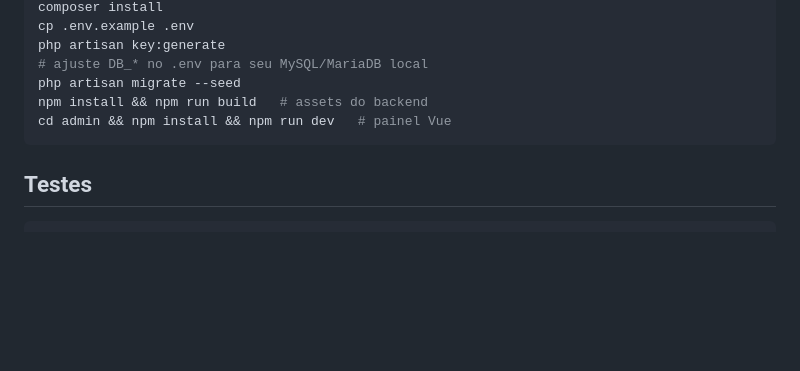
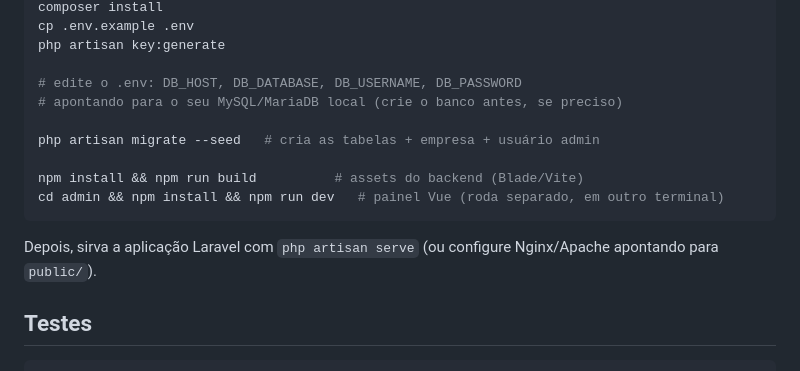
Before and after one commit to ovitindev/newpdv, a Markdown page: README.md, the part around one of its changes. Rendered like a GitHub page; blank space fills up the shorter version.

````diff
--- a/README.md
+++ b/README.md
@@ -69,11 +122,17 @@ O container `frontend` já roda `npm install && npm run dev` para o painel Vue.
 composer install
 cp .env.example .env
 php artisan key:generate
-# ajuste DB_* no .env para seu MySQL/MariaDB local
-php artisan migrate --seed
-npm install && npm run build   # assets do backend
-cd admin && npm install && npm run dev   # painel Vue
+
+# edite o .env: DB_HOST, DB_DATABASE, DB_USERNAME, DB_PASSWORD
+# apontando para o seu MySQL/MariaDB local (crie o banco antes, se preciso)
+
+php artisan migrate --seed   # cria as tabelas + empresa + usuário admin
+
+npm install && npm run build          # assets do backend (Blade/Vite)
+cd admin && npm install && npm run dev   # painel Vue (roda separado, em outro terminal)
 ```
+
+Depois, sirva a aplicação Laravel com `php artisan serve` (ou configure Nginx/Apache apontando para `public/`).
 
 ## Testes
 
````
Also changed, not shown: other parts of README.md (+57 -4 lines).
